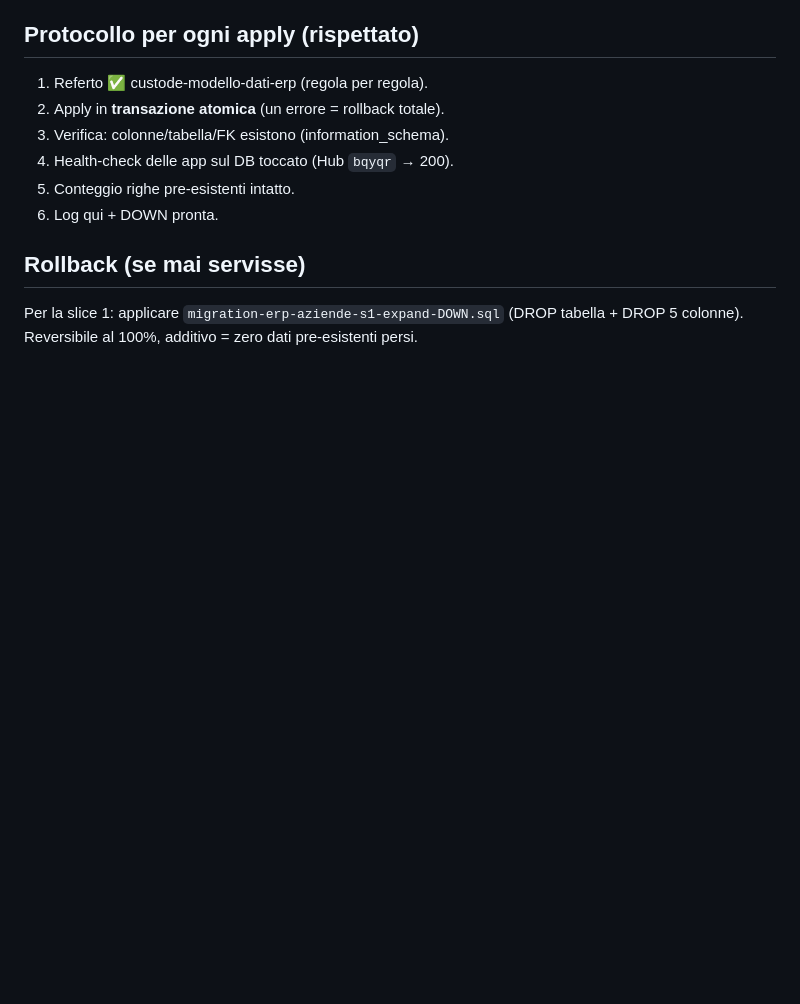
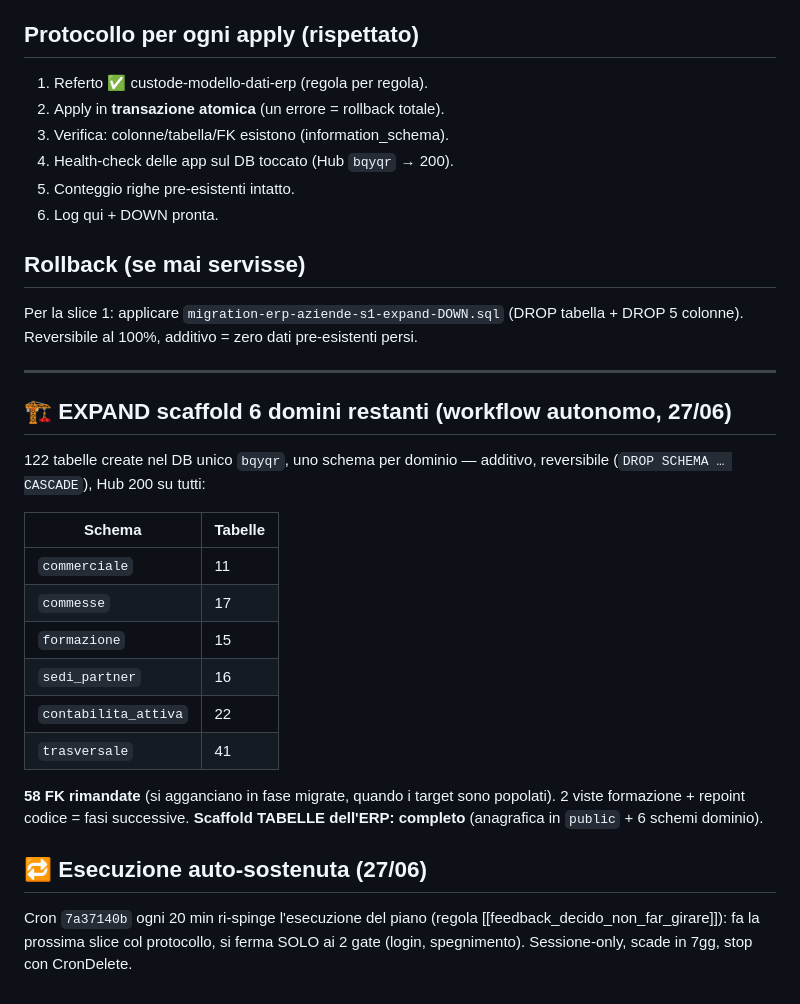
Before and after one commit to aienricoferrante-2026/QG, a Markdown page: ESECUZIONE_ERP_LOG.md, the part around the change. Drawn GitHub-style; blank space fills up the shorter version.

Commit message:
Ledger: EXPAND 6 domini (122 tabelle) + cron auto-continua
Co-Authored-By: Claude Opus 4.8 <noreply@anthropic.com>

```diff
--- a/ESECUZIONE_ERP_LOG.md
+++ b/ESECUZIONE_ERP_LOG.md
@@ -35,3 +35,22 @@
 
 ## Rollback (se mai servisse)
 Per la slice 1: applicare `migration-erp-aziende-s1-expand-DOWN.sql` (DROP tabella + DROP 5 colonne). Reversibile al 100%, additivo = zero dati pre-esistenti persi.
+
+---
+
+## 🏗️ EXPAND scaffold 6 domini restanti (workflow autonomo, 27/06)
+122 tabelle create nel DB unico `bqyqr`, uno schema per dominio — additivo, reversibile (`DROP SCHEMA … CASCADE`), Hub 200 su tutti:
+
+| Schema | Tabelle |
+|---|---|
+| `commerciale` | 11 |
+| `commesse` | 17 |
+| `formazione` | 15 |
+| `sedi_partner` | 16 |
+| `contabilita_attiva` | 22 |
+| `trasversale` | 41 |
+
+**58 FK rimandate** (si agganciano in fase migrate, quando i target sono popolati). 2 viste formazione + repoint codice = fasi successive. **Scaffold TABELLE dell'ERP: completo** (anagrafica in `public` + 6 schemi dominio).
+
+## 🔁 Esecuzione auto-sostenuta (27/06)
+Cron `7a37140b` ogni 20 min ri-spinge l'esecuzione del piano (regola [[feedback_decido_non_far_girare]]): fa la prossima slice col protocollo, si ferma SOLO ai 2 gate (login, spegnimento). Sessione-only, scade in 7gg, stop con CronDelete.
```
